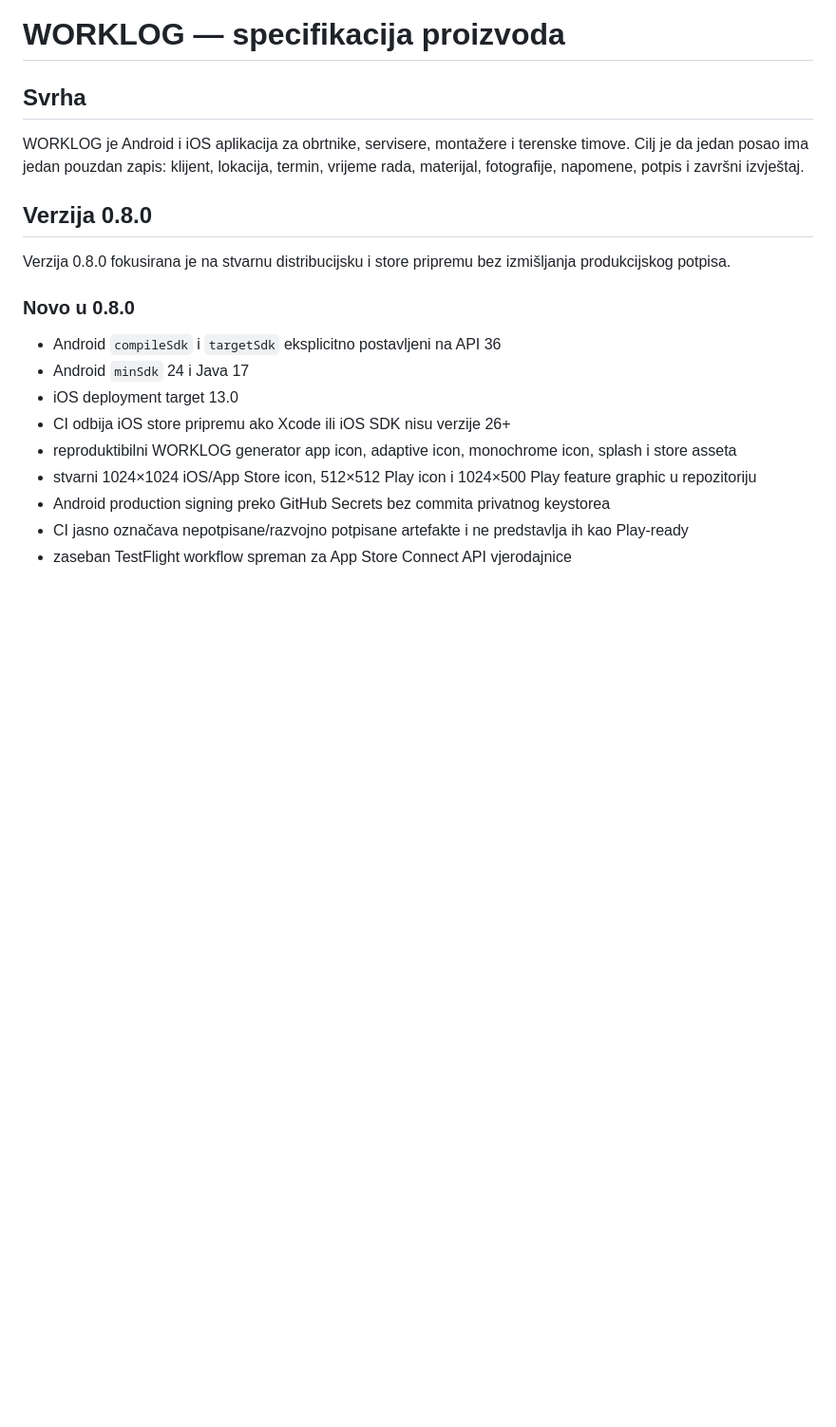
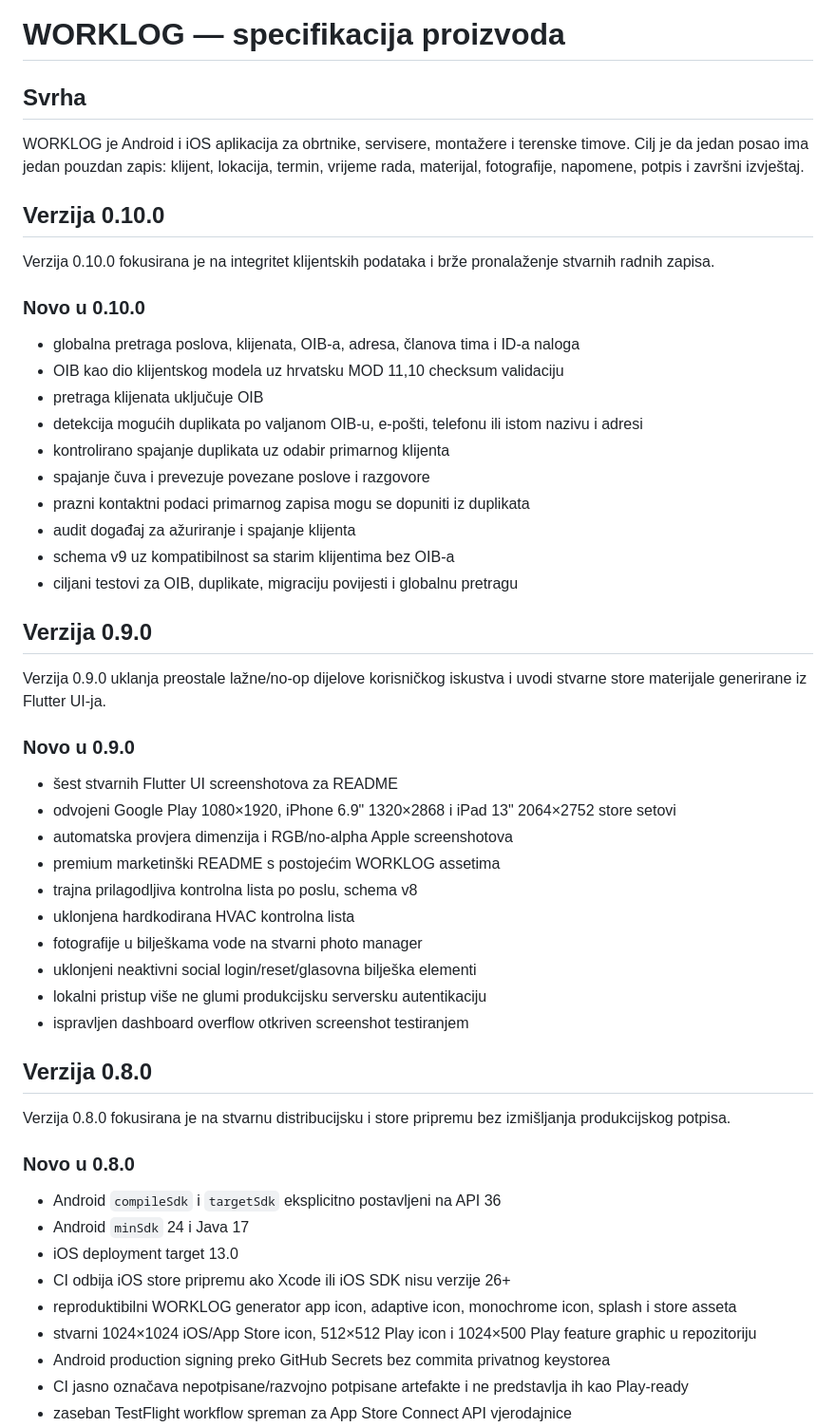
Before and after one commit to bren-wp/WORKLOG, a Markdown page: docs/PRODUCT.md, the part around the change. Shown at 95% size. Rendered like a GitHub page; blank space fills up the shorter version.

Commit message:
docs: dokumentiraj WORKLOG 0.9.0 i 0.10.0

```diff
--- a/docs/PRODUCT.md
+++ b/docs/PRODUCT.md
@@ -3,6 +3,40 @@
 ## Svrha
 
 WORKLOG je Android i iOS aplikacija za obrtnike, servisere, montažere i terenske timove. Cilj je da jedan posao ima jedan pouzdan zapis: klijent, lokacija, termin, vrijeme rada, materijal, fotografije, napomene, potpis i završni izvještaj.
+
+## Verzija 0.10.0
+
+Verzija 0.10.0 fokusirana je na integritet klijentskih podataka i brže pronalaženje stvarnih radnih zapisa.
+
+### Novo u 0.10.0
+
+- globalna pretraga poslova, klijenata, OIB-a, adresa, članova tima i ID-a naloga
+- OIB kao dio klijentskog modela uz hrvatsku MOD 11,10 checksum validaciju
+- pretraga klijenata uključuje OIB
+- detekcija mogućih duplikata po valjanom OIB-u, e-pošti, telefonu ili istom nazivu i adresi
+- kontrolirano spajanje duplikata uz odabir primarnog klijenta
+- spajanje čuva i prevezuje povezane poslove i razgovore
+- prazni kontaktni podaci primarnog zapisa mogu se dopuniti iz duplikata
+- audit događaj za ažuriranje i spajanje klijenta
+- schema v9 uz kompatibilnost sa starim klijentima bez OIB-a
+- ciljani testovi za OIB, duplikate, migraciju povijesti i globalnu pretragu
+
+## Verzija 0.9.0
+
+Verzija 0.9.0 uklanja preostale lažne/no-op dijelove korisničkog iskustva i uvodi stvarne store materijale generirane iz Flutter UI-ja.
+
+### Novo u 0.9.0
+
+- šest stvarnih Flutter UI screenshotova za README
+- odvojeni Google Play 1080×1920, iPhone 6.9" 1320×2868 i iPad 13" 2064×2752 store setovi
+- automatska provjera dimenzija i RGB/no-alpha Apple screenshotova
+- premium marketinški README s postojećim WORKLOG assetima
+- trajna prilagodljiva kontrolna lista po poslu, schema v8
+- uklonjena hardkodirana HVAC kontrolna lista
+- fotografije u bilješkama vode na stvarni photo manager
+- uklonjeni neaktivni social login/reset/glasovna bilješka elementi
+- lokalni pristup više ne glumi produkcijsku serversku autentikaciju
+- ispravljen dashboard overflow otkriven screenshot testiranjem
 
 ## Verzija 0.8.0
 
```
